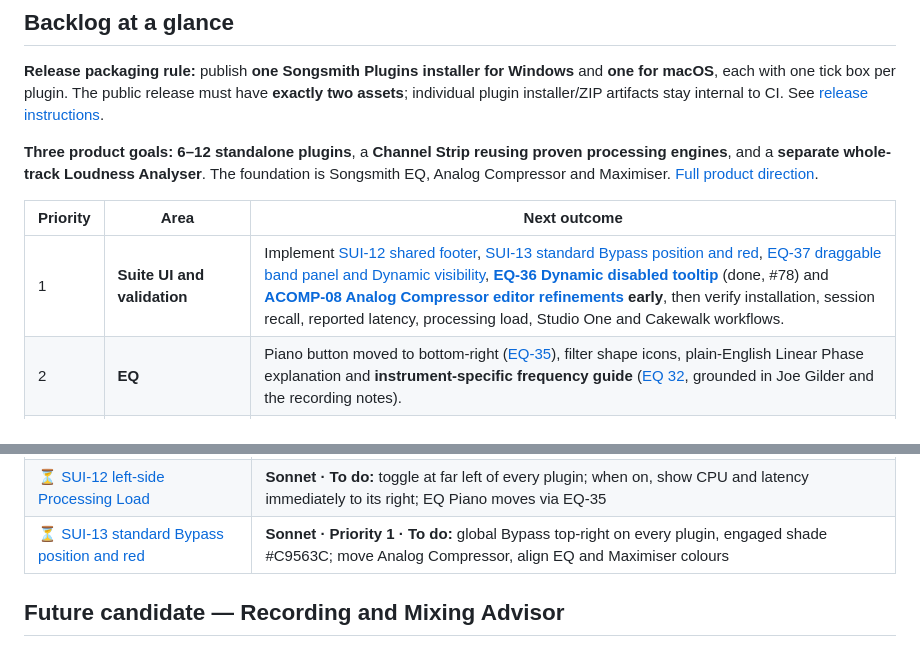
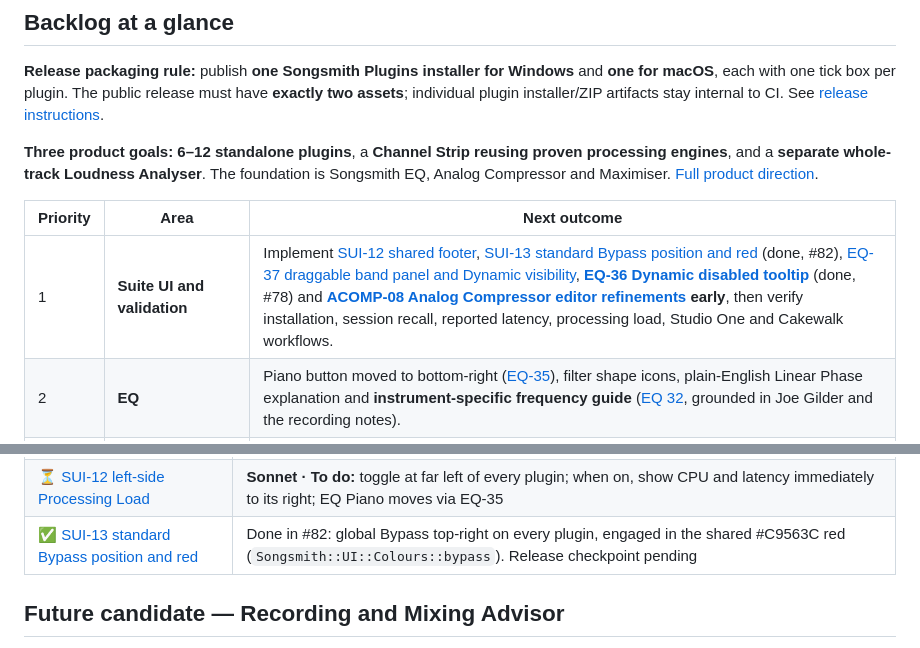
Before and after one commit to tonygward/audio-plugins, a Markdown page: shared/prompts/README.md, 2 parts joined by grey strips. Drawn GitHub-style.

Commit message:
SUI-13: one top-right Bypass in the shared red for every plugin
Co-Authored-By: Claude Sonnet 5.5 <noreply@anthropic.com>

```diff
--- a/shared/prompts/README.md
+++ b/shared/prompts/README.md
@@ -23,7 +23,7 @@ For each completed prompt, keep a single canonical Markdown file in its own fold
 
 | Priority | Area | Next outcome |
 |---|---|---|
-| 1 | **Suite UI and validation** | Implement [SUI-12 shared footer](SUI-12-processing-load-footer.md), [SUI-13 standard Bypass position and red](SUI-13-consistent-bypass.md), [EQ-37 draggable band panel and Dynamic visibility](../../eq/prompts/37-draggable-band-panel.md), **[EQ-36 Dynamic disabled tooltip](../../eq/prompts/done/36-dynamic-disabled-tooltip.md)** (done, #78) and **[ACOMP-08 Analog Compressor editor refinements](../../analog-compressor/prompts/08-1176-editor.md) early**, then verify installation, session recall, reported latency, processing load, Studio One and Cakewalk workflows. |
+| 1 | **Suite UI and validation** | Implement [SUI-12 shared footer](SUI-12-processing-load-footer.md), [SUI-13 standard Bypass position and red](done/SUI-13-consistent-bypass.md) (done, #82), [EQ-37 draggable band panel and Dynamic visibility](../../eq/prompts/37-draggable-band-panel.md), **[EQ-36 Dynamic disabled tooltip](../../eq/prompts/done/36-dynamic-disabled-tooltip.md)** (done, #78) and **[ACOMP-08 Analog Compressor editor refinements](../../analog-compressor/prompts/08-1176-editor.md) early**, then verify installation, session recall, reported latency, processing load, Studio One and Cakewalk workflows. |
 | 2 | **EQ** | Piano button moved to bottom-right ([EQ-35](../../eq/prompts/35-piano-footer.md)), filter shape icons, plain-English Linear Phase explanation and **instrument-specific frequency guide** ([EQ 32](../../eq/prompts/32-frequency-guide.md), grounded in Joe Gilder and the recording notes). |
 | 3 | **Analog Compressor DSP** | Oversampling default ([ACOMP-06](../../analog-compressor/prompts/06-oversampling-off-by-default.md)) and detector Low Cut ([ACOMP-07](../../analog-compressor/prompts/07-detector-low-cut.md)); editor polish is already in Priority 1. |
 | 4 | **Maximiser** | True-peak checks on exports, suitable defaults, LUFS measurement. |
@@ -55,7 +55,7 @@ Prompts for work that spans **every** Songsmith Studio plugin: Songsmith EQ (`eq
 | ✅ [SUI-08 Songsmith Plugins branding](done/SUI-08-songsmith-plugins-brand.md) | Consistent suite naming without changing plugin identities |
 | ✅ [SUI-11 latency and processing load](done/SUI-11-latency-and-processing-load.md) | Diagnostics strip in each editor; shipped in 1.1.0 |
 | ⏳ [SUI-12 left-side Processing Load](SUI-12-processing-load-footer.md) | **Sonnet · To do:** toggle at far left of every plugin; when on, show CPU and latency immediately to its right; EQ Piano moves via EQ-35 |
-| ⏳ [SUI-13 standard Bypass position and red](SUI-13-consistent-bypass.md) | **Sonnet · Priority 1 · To do:** global Bypass top-right on every plugin, engaged shade #C9563C; move Analog Compressor, align EQ and Maximiser colours |
+| ✅ [SUI-13 standard Bypass position and red](done/SUI-13-consistent-bypass.md) | Done in #82: global Bypass top-right on every plugin, engaged in the shared #C9563C red (`Songsmith::UI::Colours::bypass`). Release checkpoint pending |
 
 ## Future candidate — Recording and Mixing Advisor
 
```
Also changed, not shown: analog-compressor/prompts/08-1176-editor.md (+1 -1 lines), docs/style-guide.md (+2 -1 lines), docs/screenshots/sui-13-bypass-analog-compressor-after.png (added), 12 other files.
